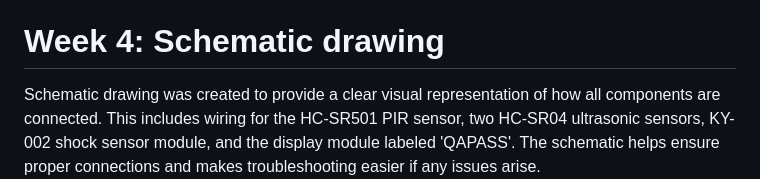
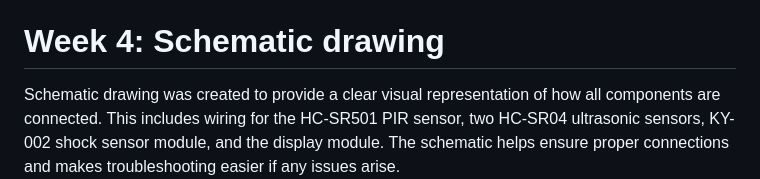
Before and after one commit to Naks00/People-counter, a Markdown page: README.md, the part around the change. Rendered like a GitHub page.

```diff
--- a/README.md
+++ b/README.md
@@ -19,7 +19,7 @@ During this week, I conducted tests for the individual sensors and actuators nee
 -Jumper wires & Breadboard
 
 # Week 4: Schematic drawing
-Schematic drawing was created to provide a clear visual representation of how all components are connected. This includes wiring for the HC-SR501 PIR sensor, two HC-SR04 ultrasonic sensors, KY-002 shock sensor module, and the display module labeled 'QAPASS'. The schematic helps ensure proper connections and makes troubleshooting easier if any issues arise.
+Schematic drawing was created to provide a clear visual representation of how all components are connected. This includes wiring for the HC-SR501 PIR sensor, two HC-SR04 ultrasonic sensors, KY-002 shock sensor module, and the display module. The schematic helps ensure proper connections and makes troubleshooting easier if any issues arise.
 ![Schematic](Slike/shemaPC.png)
 
 # Week 5: Preparing Components for Housing
```
